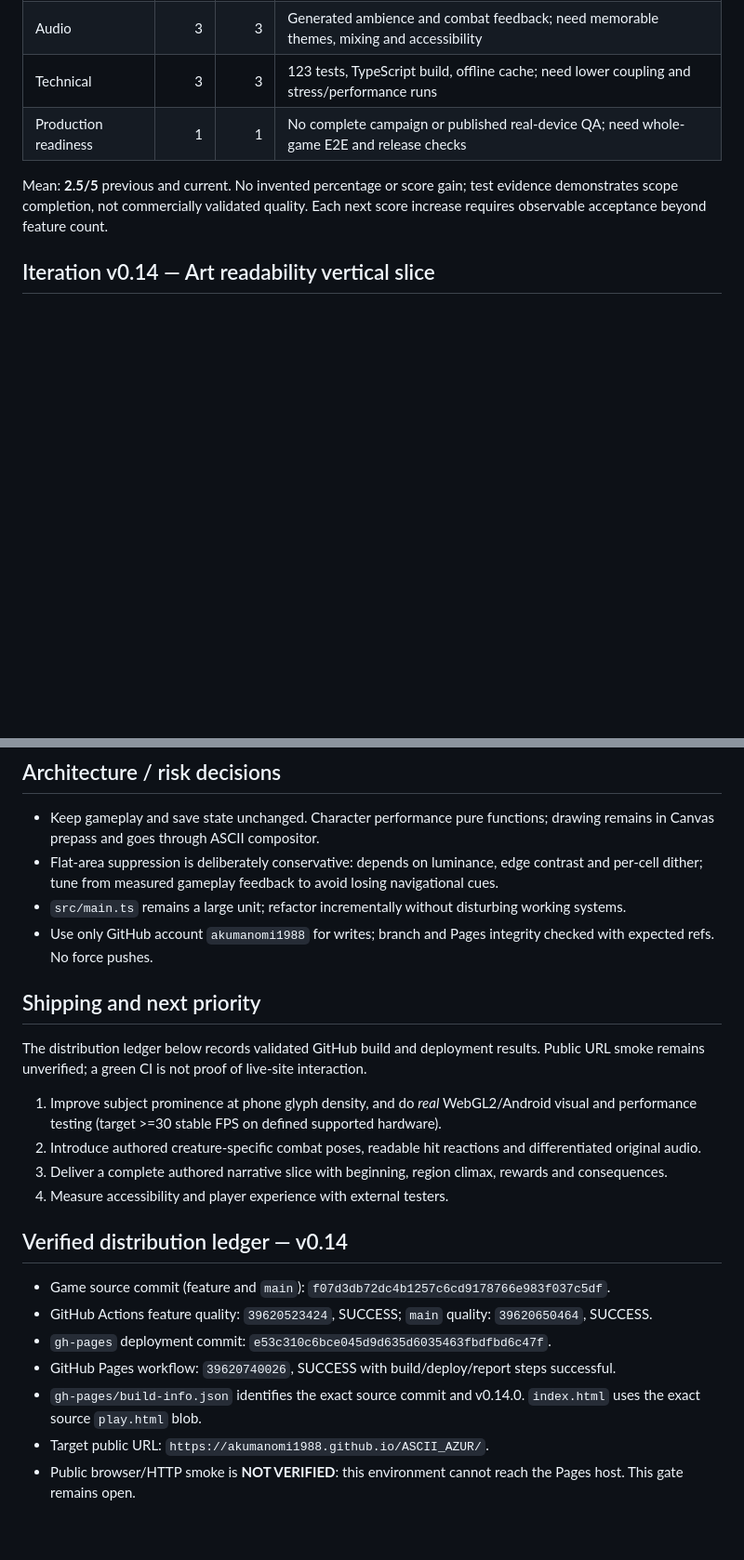
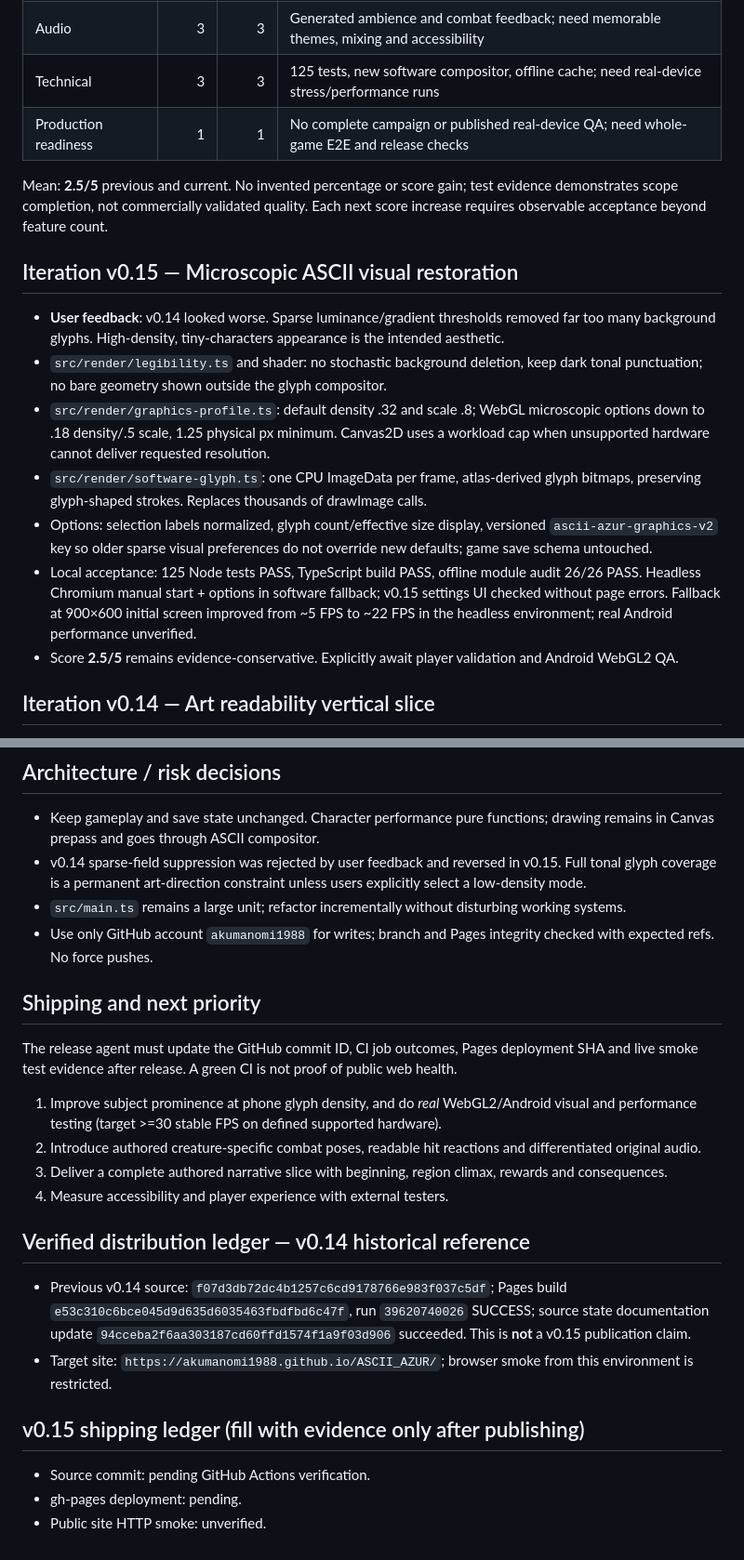
Before and after one commit to akumanomi1988/ASCII_AZUR, a Markdown page: docs/AI_EVOLUTION_STATE.md, 2 parts joined by grey strips. Shown at 93% size. GitHub-like rendering; blank space fills up the shorter version.

Commit message:
feat: microscopic ASCII docs/AI_EVOLUTION_STATE.md

```diff
--- a/docs/AI_EVOLUTION_STATE.md
+++ b/docs/AI_EVOLUTION_STATE.md
@@ -28,10 +28,20 @@ Three regions, 12 species, opening narrative, seeded roguelite expeditions, phys
 | UX / HUD | 3 | 3 | Settings/joystick/drawer work; need device testing, information hierarchy and usability studies |
 | Mobile | 2 | 2 | Emulated portrait/landscape Chromium PASS; require real Android touch/FPS verification |
 | Audio | 3 | 3 | Generated ambience and combat feedback; need memorable themes, mixing and accessibility |
-| Technical | 3 | 3 | 123 tests, TypeScript build, offline cache; need lower coupling and stress/performance runs |
+| Technical | 3 | 3 | 125 tests, new software compositor, offline cache; need real-device stress/performance runs |
 | Production readiness | 1 | 1 | No complete campaign or published real-device QA; need whole-game E2E and release checks |
 
 Mean: **2.5/5** previous and current. No invented percentage or score gain; test evidence demonstrates scope completion, not commercially validated quality. Each next score increase requires observable acceptance beyond feature count.
+
+## Iteration v0.15 — Microscopic ASCII visual restoration
+
+- **User feedback**: v0.14 looked worse. Sparse luminance/gradient thresholds removed far too many background glyphs. High-density, tiny-characters appearance is the intended aesthetic.
+- `src/render/legibility.ts` and shader: no stochastic background deletion, keep dark tonal punctuation; no bare geometry shown outside the glyph compositor.
+- `src/render/graphics-profile.ts`: default density .32 and scale .8; WebGL microscopic options down to .18 density/.5 scale, 1.25 physical px minimum. Canvas2D uses a workload cap when unsupported hardware cannot deliver requested resolution.
+- `src/render/software-glyph.ts`: one CPU ImageData per frame, atlas-derived glyph bitmaps, preserving glyph-shaped strokes. Replaces thousands of drawImage calls.
+- Options: selection labels normalized, glyph count/effective size display, versioned `ascii-azur-graphics-v2` key so older sparse visual preferences do not override new defaults; game save schema untouched.
+- Local acceptance: 125 Node tests PASS, TypeScript build PASS, offline module audit 26/26 PASS. Headless Chromium manual start + options in software fallback; v0.15 settings UI checked without page errors. Fallback at 900×600 initial screen improved from ~5 FPS to ~22 FPS in the headless environment; real Android performance unverified.
+- Score **2.5/5** remains evidence-conservative. Explicitly await player validation and Android WebGL2 QA.
 
 ## Iteration v0.14 — Art readability vertical slice
 
@@ -44,26 +54,26 @@ Mean: **2.5/5** previous and current. No invented percentage or score gain; test
 ## Architecture / risk decisions
 
 - Keep gameplay and save state unchanged. Character performance pure functions; drawing remains in Canvas prepass and goes through ASCII compositor.
-- Flat-area suppression is deliberately conservative: depends on luminance, edge contrast and per-cell dither; tune from measured gameplay feedback to avoid losing navigational cues.
+- v0.14 sparse-field suppression was rejected by user feedback and reversed in v0.15. Full tonal glyph coverage is a permanent art-direction constraint unless users explicitly select a low-density mode.
 - `src/main.ts` remains a large unit; refactor incrementally without disturbing working systems.
 - Use only GitHub account `akumanomi1988` for writes; branch and Pages integrity checked with expected refs. No force pushes.
 
 ## Shipping and next priority
 
-The distribution ledger below records validated GitHub build and deployment results. Public URL smoke remains unverified; a green CI is not proof of live-site interaction.
+The release agent must update the GitHub commit ID, CI job outcomes, Pages deployment SHA and live smoke test evidence after release. A green CI is not proof of public web health.
 
 1. Improve subject prominence at phone glyph density, and do *real* WebGL2/Android visual and performance testing (target >=30 stable FPS on defined supported hardware).
 2. Introduce authored creature-specific combat poses, readable hit reactions and differentiated original audio.
 3. Deliver a complete authored narrative slice with beginning, region climax, rewards and consequences.
 4. Measure accessibility and player experience with external testers.
 
+## Verified distribution ledger — v0.14 historical reference
 
-## Verified distribution ledger — v0.14
+- Previous v0.14 source: `f07d3db72dc4b1257c6cd9178766e983f037c5df`; Pages build `e53c310c6bce045d9d635d6035463fbdfbd6c47f`, run `39620740026` SUCCESS; source state documentation update `94cceba2f6aa303187cd60ffd1574f1a9f03d906` succeeded. This is **not** a v0.15 publication claim.
+- Target site: `https://akumanomi1988.github.io/ASCII_AZUR/`; browser smoke from this environment is restricted.
 
-- Game source commit (feature and `main`): `f07d3db72dc4b1257c6cd9178766e983f037c5df`.
-- GitHub Actions feature quality: `39620523424`, SUCCESS; `main` quality: `39620650464`, SUCCESS.
-- `gh-pages` deployment commit: `e53c310c6bce045d9d635d6035463fbdfbd6c47f`.
-- GitHub Pages workflow: `39620740026`, SUCCESS with build/deploy/report steps successful.
-- `gh-pages/build-info.json` identifies the exact source commit and v0.14.0. `index.html` uses the exact source `play.html` blob.
-- Target public URL: `https://akumanomi1988.github.io/ASCII_AZUR/`.
-- Public browser/HTTP smoke is **NOT VERIFIED**: this environment cannot reach the Pages host. This gate remains open.
+## v0.15 shipping ledger (fill with evidence only after publishing)
+
+- Source commit: pending GitHub Actions verification.
+- gh-pages deployment: pending.
+- Public site HTTP smoke: unverified.
```
Also changed, not shown: other parts of docs/AI_EVOLUTION_STATE.md (+3 -3 lines).
